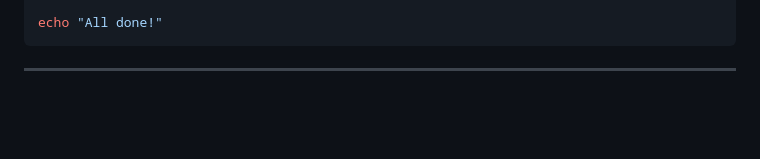
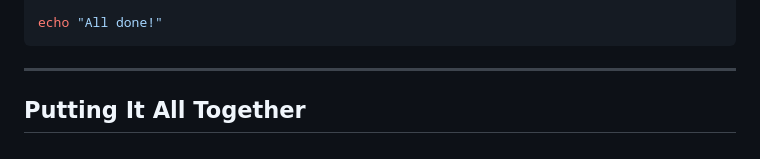
Before and after one commit to Taimoor-Kamran/SMIT_DEVOPS, a Markdown page: Phase_3/class1.md, the part around the change. Rendered like a GitHub page; blank space fills up the shorter version.

Commit message:
Add Putting It All Together section heading
Co-Authored-By: Claude Sonnet 4.6 <noreply@anthropic.com>

````diff
--- a/Phase_3/class1.md
+++ b/Phase_3/class1.md
@@ -267,3 +267,5 @@ echo "All done!"
 ```
 
 ---
+
+## Putting It All Together
````
